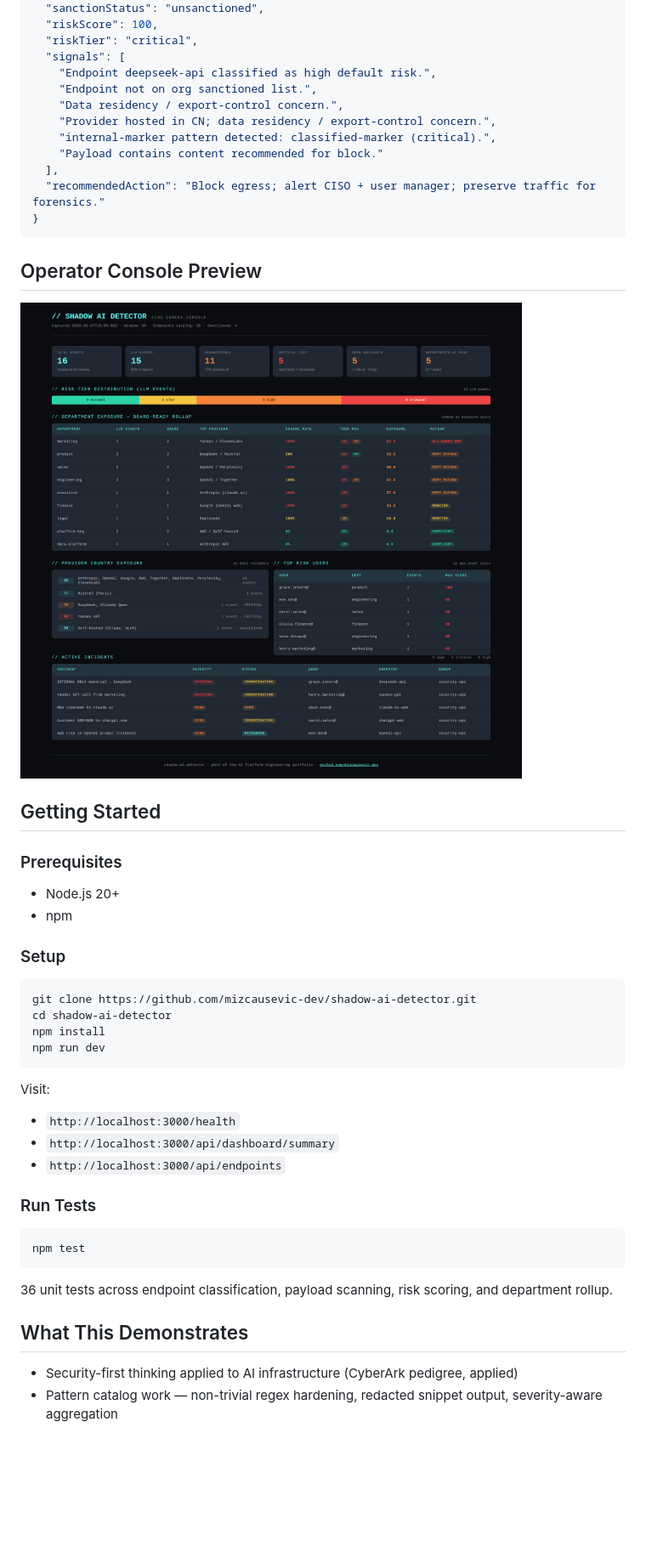
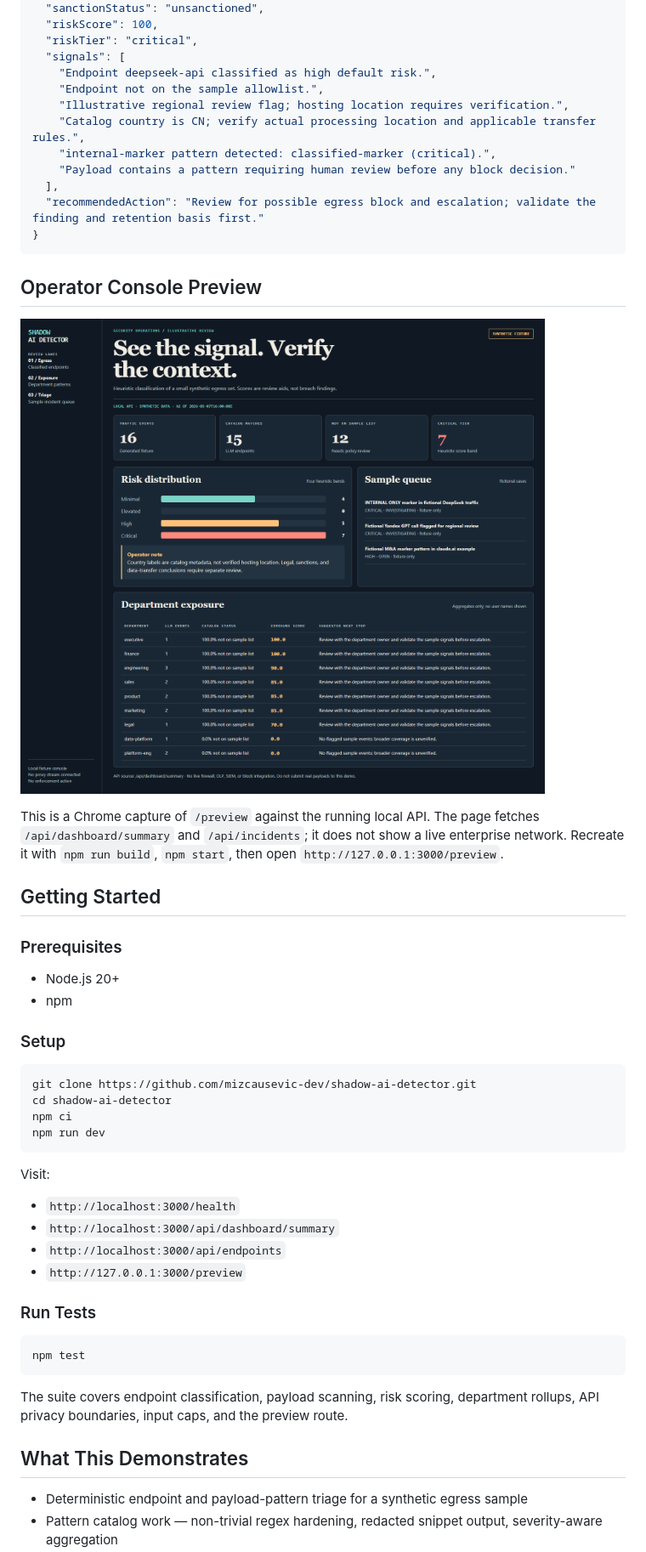
Before and after one commit to mizcausevic-dev/shadow-ai-detector, a Markdown page: README.md, the part around one of its changes. Shown at 85% size. Rendered like a GitHub page; pictures changed too: docs/hero.png; blank space fills up the shorter version.

Commit message:
Harden synthetic egress demo and replace static capture

````diff
--- a/README.md
+++ b/README.md
@@ -127,19 +125,21 @@ POST /api/analyze/event
   "riskTier": "critical",
   "signals": [
     "Endpoint deepseek-api classified as high default risk.",
-    "Endpoint not on org sanctioned list.",
-    "Data residency / export-control concern.",
-    "Provider hosted in CN; data residency / export-control concern.",
+    "Endpoint not on the sample allowlist.",
+    "Illustrative regional review flag; hosting location requires verification.",
+    "Catalog country is CN; verify actual processing location and applicable transfer rules.",
     "internal-marker pattern detected: classified-marker (critical).",
-    "Payload contains content recommended for block."
+    "Payload contains a pattern requiring human review before any block decision."
   ],
-  "recommendedAction": "Block egress; alert CISO + user manager; preserve traffic for forensics."
+  "recommendedAction": "Review for possible egress block and escalation; validate the finding and retention basis first."
 }
 ```
 
 ## Operator Console Preview
 
-![Shadow AI Detector dashboard — endpoint catalog, risk distribution, department exposure, open incidents](docs/hero.png)
+![Local Shadow AI Detector preview populated from the synthetic API fixture](docs/hero.png)
+
+This is a Chrome capture of `/preview` against the running local API. The page fetches `/api/dashboard/summary` and `/api/incidents`; it does not show a live enterprise network. Recreate it with `npm run build`, `npm start`, then open `http://127.0.0.1:3000/preview`.
 
 ## Getting Started
 
@@ -153,7 +153,7 @@ POST /api/analyze/event
 ```bash
 git clone https://github.com/mizcausevic-dev/shadow-ai-detector.git
 cd shadow-ai-detector
-npm install
+npm ci
 npm run dev
 ```
 
@@ -162,6 +162,7 @@ Visit:
 - `http://localhost:3000/health`
 - `http://localhost:3000/api/dashboard/summary`
 - `http://localhost:3000/api/endpoints`
+- `http://127.0.0.1:3000/preview`
 
 ### Run Tests
 
@@ -169,9 +170,9 @@ Visit:
 npm test
 ```
 
-36 unit tests across endpoint classification, payload scanning, risk scoring, and department rollup.
+The suite covers endpoint classification, payload scanning, risk scoring, department rollups, API privacy boundaries, input caps, and the preview route.
 
 ## What This Demonstrates
 
-- Security-first thinking applied to AI infrastructure (CyberArk pedigree, applied)
+- Deterministic endpoint and payload-pattern triage for a synthetic egress sample
 - Pattern catalog work — non-trivial regex hardening, redacted snippet output, severity-aware aggregation
````
Also changed, not shown: other parts of README.md (+25 -23 lines), 16 other files.
